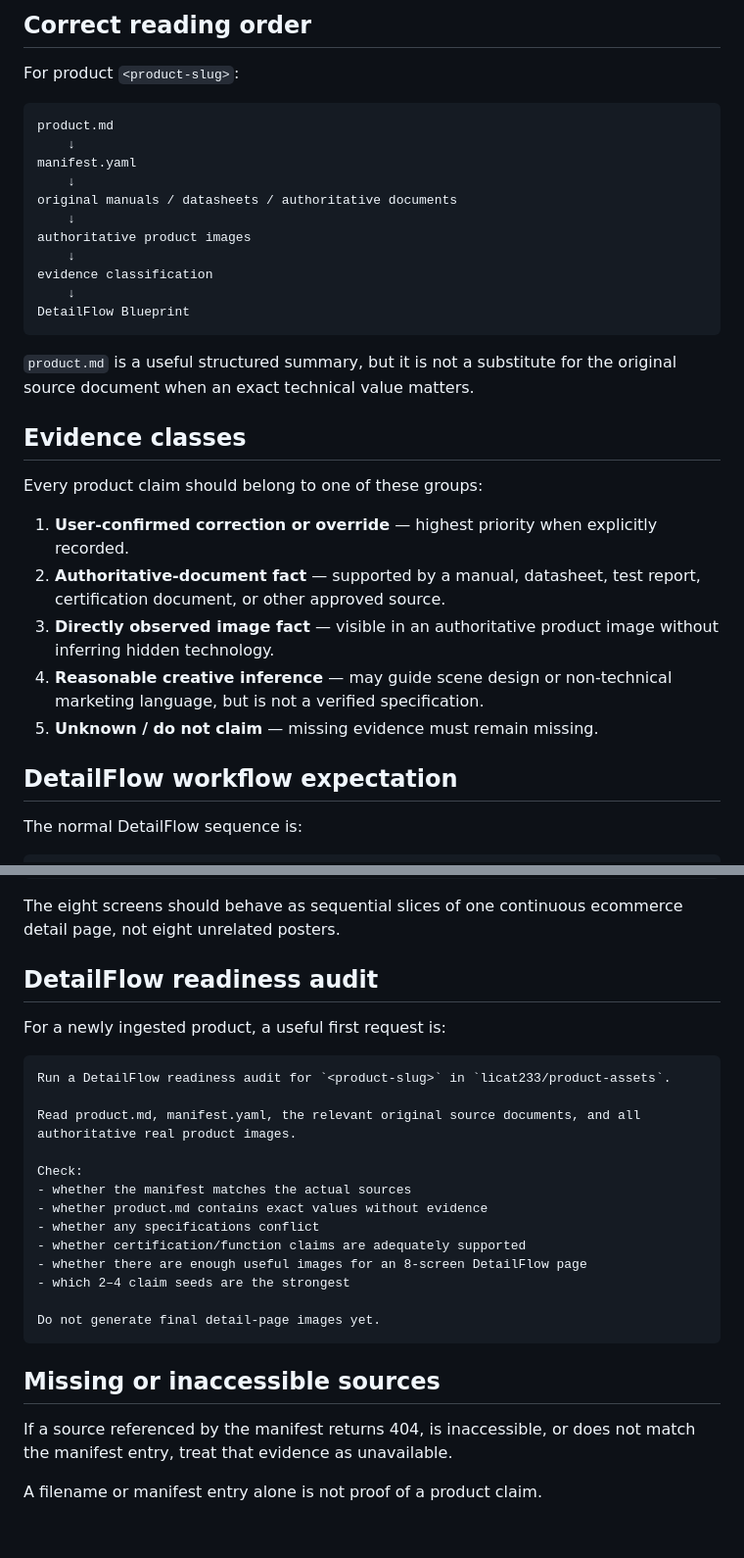
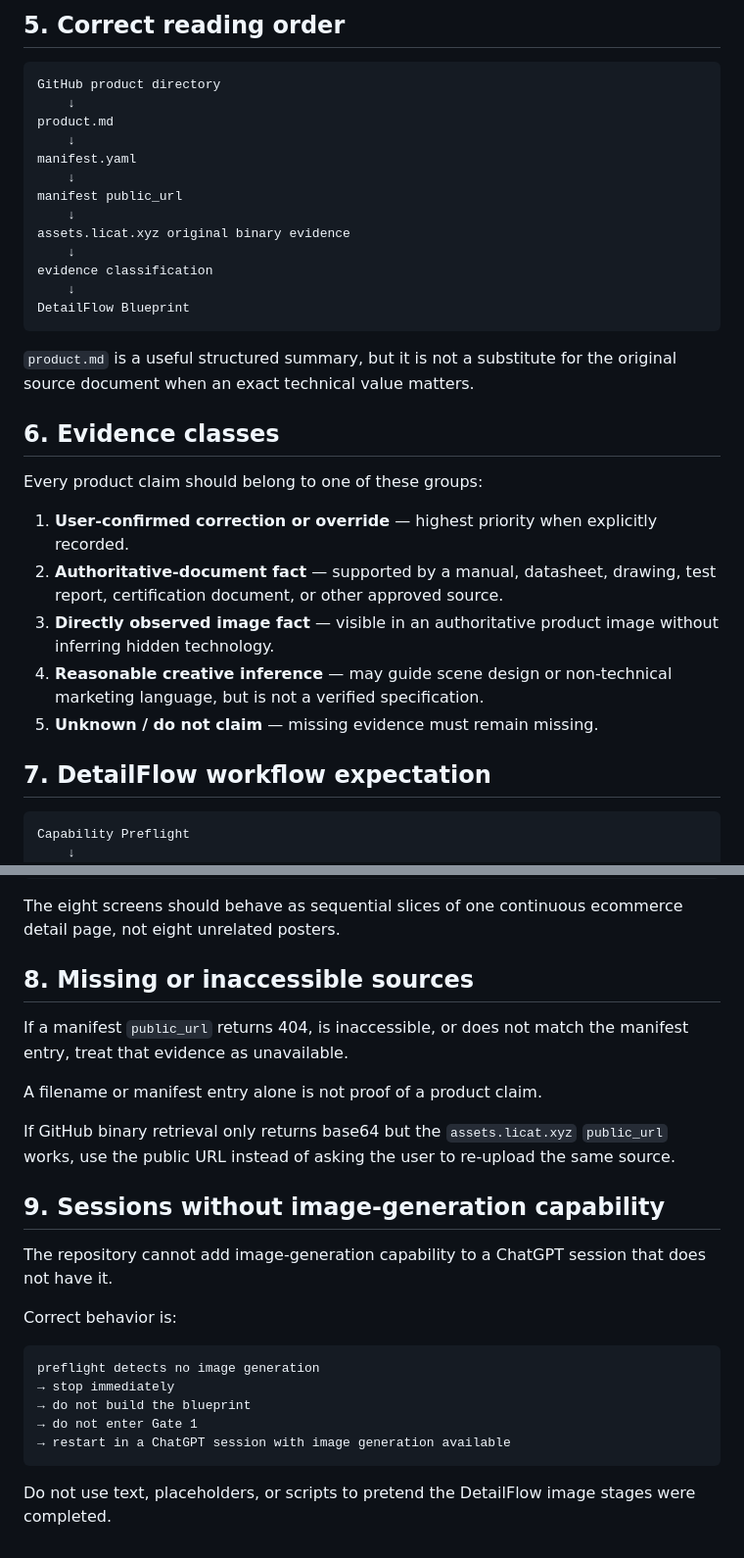
Before and after one commit to licat233/product-assets, a Markdown page: docs/CHATGPT-USAGE.md, 2 parts joined by grey strips. Shown at 98% size. Drawn GitHub-style.

````diff
--- a/docs/CHATGPT-USAGE.md
+++ b/docs/CHATGPT-USAGE.md
@@ -65,17 +75,17 @@ Cite the source for exact technical specifications and do not invent missing inf
 ```
 
-## Correct reading order
-
-For product `<product-slug>`:
+## 5. Correct reading order
 
 ```text
+GitHub product directory
+    ↓
 product.md
     ↓
 manifest.yaml
     ↓
-original manuals / datasheets / authoritative documents
+manifest public_url
     ↓
-authoritative product images
+assets.licat.xyz original binary evidence
     ↓
 evidence classification
     ↓
@@ -84,21 +94,21 @@ DetailFlow Blueprint
 
 `product.md` is a useful structured summary, but it is not a substitute for the original source document when an exact technical value matters.
 
-## Evidence classes
+## 6. Evidence classes
 
 Every product claim should belong to one of these groups:
 
 1. **User-confirmed correction or override** — highest priority when explicitly recorded.
-2. **Authoritative-document fact** — supported by a manual, datasheet, test report, certification document, or other approved source.
+2. **Authoritative-document fact** — supported by a manual, datasheet, drawing, test report, certification document, or other approved source.
 3. **Directly observed image fact** — visible in an authoritative product image without inferring hidden technology.
 4. **Reasonable creative inference** — may guide scene design or non-technical marketing language, but is not a verified specification.
 5. **Unknown / do not claim** — missing evidence must remain missing.
 
-## DetailFlow workflow expectation
-
-The normal DetailFlow sequence is:
+## 7. DetailFlow workflow expectation
 
 ```text
+Capability Preflight
+    ↓
 Source review
     ↓
 Evidence classification
@@ -122,28 +132,26 @@ Full concatenation + final audit
 
 The eight screens should behave as sequential slices of one continuous ecommerce detail page, not eight unrelated posters.
 
-## DetailFlow readiness audit
+## 8. Missing or inaccessible sources
 
-For a newly ingested product, a useful first request is:
+If a manifest `public_url` returns 404, is inaccessible, or does not match the manifest entry, treat that evidence as unavailable.
+
+A filename or manifest entry alone is not proof of a product claim.
+
+If GitHub binary retrieval only returns base64 but the `assets.licat.xyz` `public_url` works, use the public URL instead of asking the user to re-upload the same source.
+
+## 9. Sessions without image-generation capability
+
+The repository cannot add image-generation capability to a ChatGPT session that does not have it.
+
+Correct behavior is:
 
 ```text
-Run a DetailFlow readiness audit for `<product-slug>` in `licat233/product-assets`.
-
-Read product.md, manifest.yaml, the relevant original source documents, and all authoritative real product images.
-
-Check:
-- whether the manifest matches the actual sources
-- whether product.md contains exact values without evidence
-- whether any specifications conflict
-- whether certification/function claims are adequately supported
-- whether there are enough useful images for an 8-screen DetailFlow page
-- which 2–4 claim seeds are the strongest
-
-Do not generate final detail-page images yet.
+preflight detects no image generation
+→ stop immediately
+→ do not build the blueprint
+→ do not enter Gate 1
+→ restart in a ChatGPT session with image generation available
 ```
 
-## Missing or inaccessible sources
-
-If a source referenced by the manifest returns 404, is inaccessible, or does not match the manifest entry, treat that evidence as unavailable.
-
-A filename or manifest entry alone is not proof of a product claim.
+Do not use text, placeholders, or scripts to pretend the DetailFlow image stages were completed.
````
Also changed, not shown: other parts of docs/CHATGPT-USAGE.md (+55 -45 lines).
